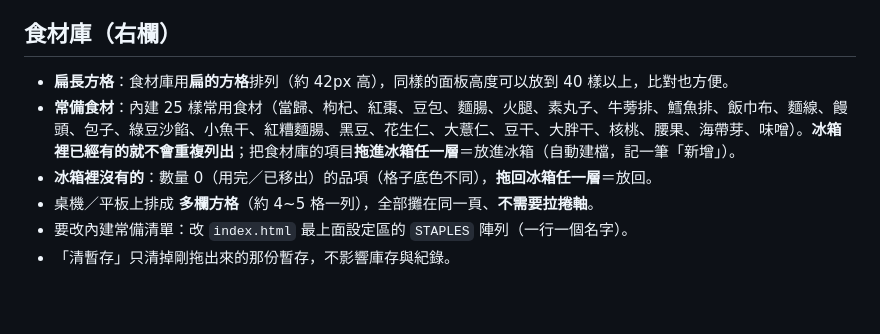
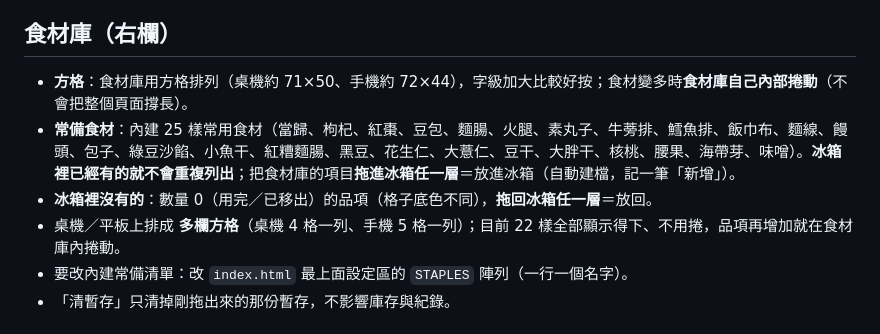
Before and after one commit to richfly2u/frozen-storage, a Markdown page: README.md, the part around the change. Rendered like a GitHub page; blank space fills up the shorter version.

Commit message:
README：食材庫格子放大與內部捲動說明

```diff
--- a/README.md
+++ b/README.md
@@ -54,10 +54,10 @@
 
 ## 食材庫（右欄）
 
-- **扁長方格**：食材庫用**扁的方格**排列（約 42px 高），同樣的面板高度可以放到 40 樣以上，比對也方便。
+- **方格**：食材庫用方格排列（桌機約 71×50、手機約 72×44），字級加大比較好按；食材變多時**食材庫自己內部捲動**（不會把整個頁面撐長）。
 - **常備食材**：內建 25 樣常用食材（當歸、枸杞、紅棗、豆包、麵腸、火腿、素丸子、牛蒡排、鱈魚排、飯巾布、麵線、饅頭、包子、綠豆沙餡、小魚干、紅糟麵腸、黑豆、花生仁、大薏仁、豆干、大胖干、核桃、腰果、海帶芽、味噌）。**冰箱裡已經有的就不會重複列出**；把食材庫的項目**拖進冰箱任一層**＝放進冰箱（自動建檔，記一筆「新增」）。
 - **冰箱裡沒有的**：數量 0（用完／已移出）的品項（格子底色不同），**拖回冰箱任一層**＝放回。
-- 桌機／平板上排成 **多欄方格**（約 4~5 格一列），全部攤在同一頁、**不需要拉捲軸**。
+- 桌機／平板上排成 **多欄方格**（桌機 4 格一列、手機 5 格一列）；目前 22 樣全部顯示得下、不用捲，品項再增加就在食材庫內捲動。
 - 要改內建常備清單：改 `index.html` 最上面設定區的 `STAPLES` 陣列（一行一個名字）。
 - 「清暫存」只清掉剛拖出來的那份暫存，不影響庫存與紀錄。
 
```
